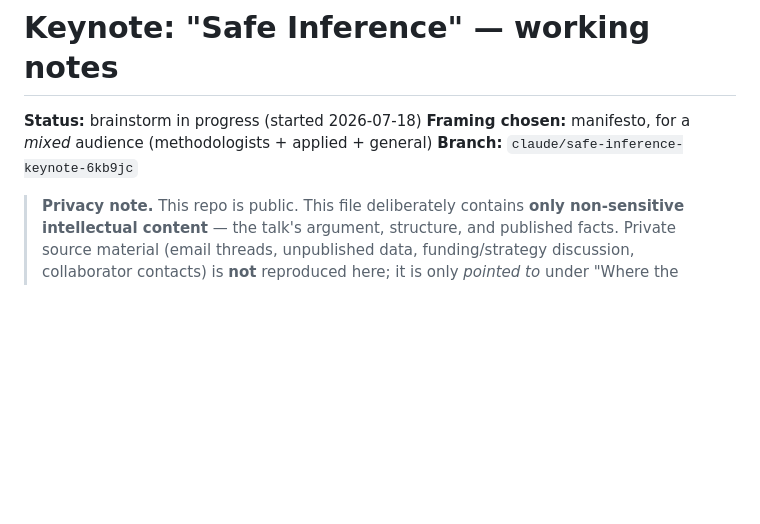
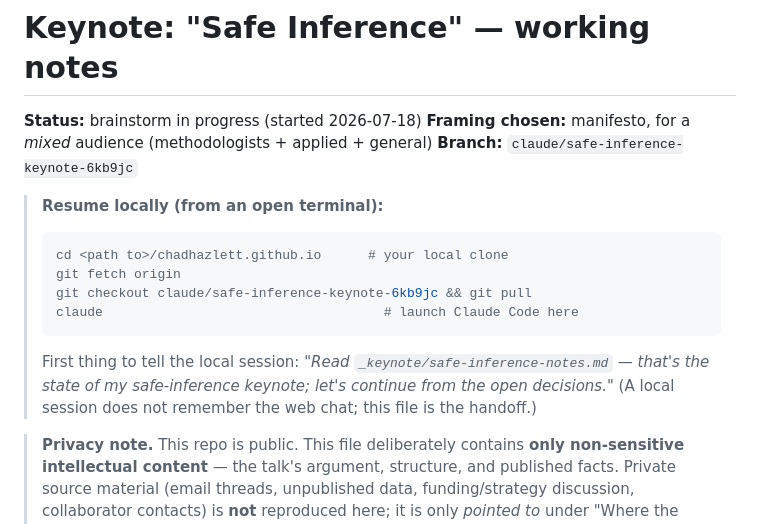
Before and after one commit to chadhazlett/chadhazlett.github.io, a Markdown page: _keynote/safe-inference-notes.md, the part around the change. Rendered like a GitHub page; blank space fills up the shorter version.

Commit message:
Add local-resume instructions to keynote notes
Self-documenting cd + checkout + launch steps at the top of the notes so the
file explains how to pick the work back up in a local Claude Code session.

Co-Authored-By: Claude Opus 4.8 <noreply@anthropic.com>
Claude-Session: https://claude.ai/code/session_01BcaWNqNa6GripHRADpR6nV

````diff
--- a/_keynote/safe-inference-notes.md
+++ b/_keynote/safe-inference-notes.md
@@ -3,6 +3,18 @@
 **Status:** brainstorm in progress (started 2026-07-18)
 **Framing chosen:** manifesto, for a *mixed* audience (methodologists + applied + general)
 **Branch:** `claude/safe-inference-keynote-6kb9jc`
+
+> **Resume locally (from an open terminal):**
+> ```bash
+> cd <path to>/chadhazlett.github.io      # your local clone
+> git fetch origin
+> git checkout claude/safe-inference-keynote-6kb9jc && git pull
+> claude                                    # launch Claude Code here
+> ```
+> First thing to tell the local session:
+> *"Read `_keynote/safe-inference-notes.md` — that's the state of my safe-inference
+> keynote; let's continue from the open decisions."* (A local session does not
+> remember the web chat; this file is the handoff.)
 
 > **Privacy note.** This repo is public. This file deliberately contains **only
 > non-sensitive intellectual content** — the talk's argument, structure, and
````
